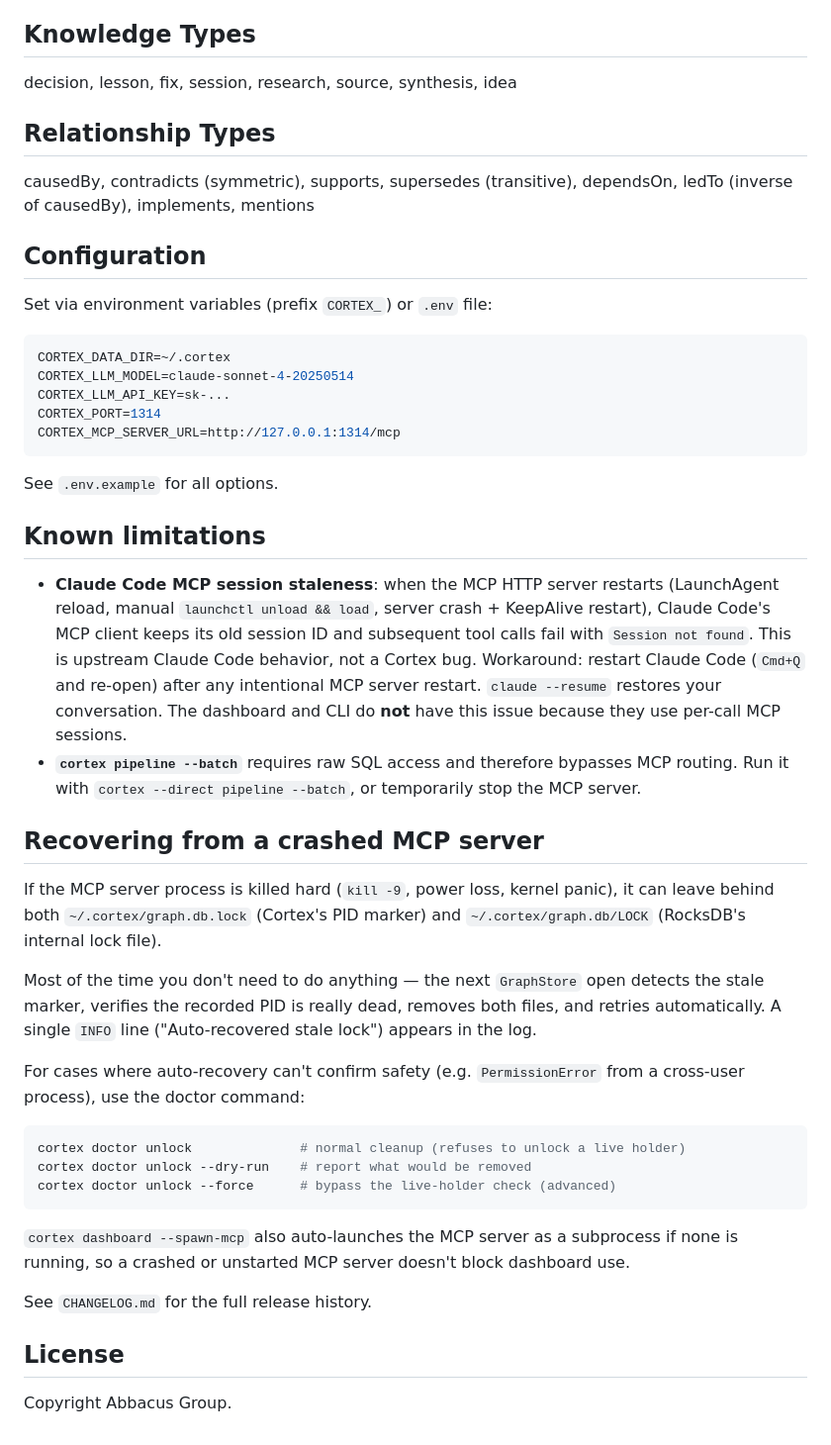
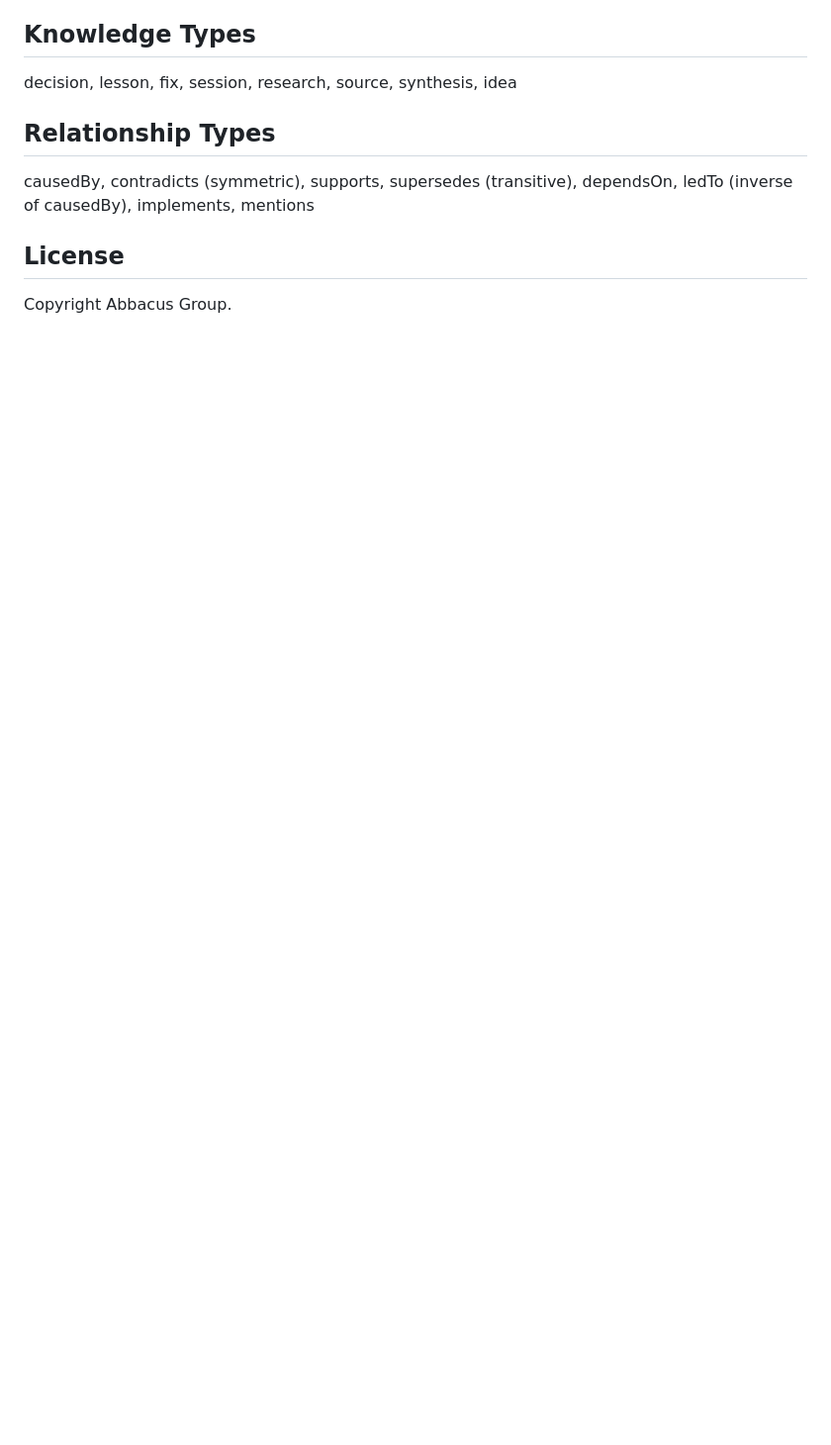
Before and after one commit to abbacusgroup/Cortex, a Markdown page: README.md, the part around one of its changes. Shown at 99% size. Drawn GitHub-style; blank space fills up the shorter version.

````diff
--- a/README.md
+++ b/README.md
@@ -188,61 +187,6 @@ decision, lesson, fix, session, research, source, synthesis, idea
 
 causedBy, contradicts (symmetric), supports, supersedes (transitive), dependsOn, ledTo (inverse of causedBy), implements, mentions
 
-## Configuration
-
-Set via environment variables (prefix `CORTEX_`) or `.env` file:
-
-```env
-CORTEX_DATA_DIR=~/.cortex
-CORTEX_LLM_MODEL=claude-sonnet-4-20250514
-CORTEX_LLM_API_KEY=sk-...
-CORTEX_PORT=1314
-CORTEX_MCP_SERVER_URL=http://127.0.0.1:1314/mcp
-```
-
-See `.env.example` for all options.
-
-## Known limitations
-
-- **Claude Code MCP session staleness**: when the MCP HTTP server
-  restarts (LaunchAgent reload, manual `launchctl unload && load`,
-  server crash + KeepAlive restart), Claude Code's MCP client keeps its
-  old session ID and subsequent tool calls fail with `Session not
-  found`. This is upstream Claude Code behavior, not a Cortex bug.
-  Workaround: restart Claude Code (`Cmd+Q` and re-open) after any
-  intentional MCP server restart. `claude --resume` restores your
-  conversation. The dashboard and CLI do **not** have this issue
-  because they use per-call MCP sessions.
-- **`cortex pipeline --batch`** requires raw SQL access and therefore
-  bypasses MCP routing. Run it with `cortex --direct pipeline --batch`,
-  or temporarily stop the MCP server.
-
-## Recovering from a crashed MCP server
-
-If the MCP server process is killed hard (`kill -9`, power loss, kernel
-panic), it can leave behind both `~/.cortex/graph.db.lock` (Cortex's PID
-marker) and `~/.cortex/graph.db/LOCK` (RocksDB's internal lock file).
-
-Most of the time you don't need to do anything — the next `GraphStore`
-open detects the stale marker, verifies the recorded PID is really dead,
-removes both files, and retries automatically. A single `INFO` line
-("Auto-recovered stale lock") appears in the log.
-
-For cases where auto-recovery can't confirm safety (e.g. `PermissionError`
-from a cross-user process), use the doctor command:
-
-```bash
-cortex doctor unlock              # normal cleanup (refuses to unlock a live holder)
-cortex doctor unlock --dry-run    # report what would be removed
-cortex doctor unlock --force      # bypass the live-holder check (advanced)
-```
-
-`cortex dashboard --spawn-mcp` also auto-launches the MCP server as a
-subprocess if none is running, so a crashed or unstarted MCP server
-doesn't block dashboard use.
-
-See `CHANGELOG.md` for the full release history.
-
 ## License
 
 Copyright Abbacus Group.
````
Also changed, not shown: other parts of README.md (+117 -118 lines).
